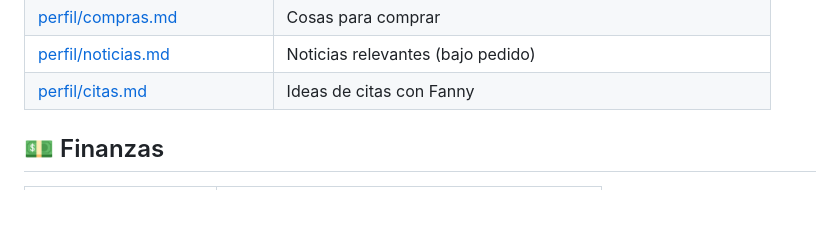
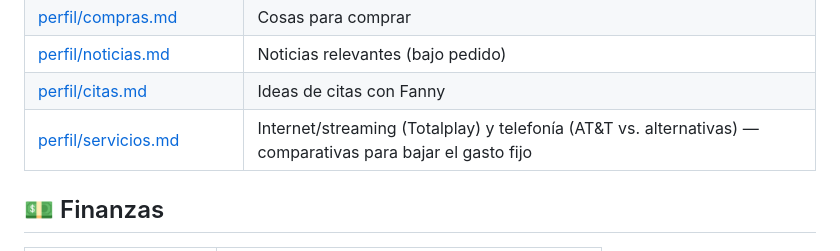
Before and after one commit to skywalkerdiego/Cerebro, a Markdown page: README.md, the part around the change. GitHub-like rendering; blank space fills up the shorter version.

```diff
--- a/README.md
+++ b/README.md
@@ -43,6 +43,7 @@ y un ahorro conjunto en marcha.
 | [perfil/compras.md](perfil/compras.md) | Cosas para comprar |
 | [perfil/noticias.md](perfil/noticias.md) | Noticias relevantes (bajo pedido) |
 | [perfil/citas.md](perfil/citas.md) | Ideas de citas con Fanny |
+| [perfil/servicios.md](perfil/servicios.md) | Internet/streaming (Totalplay) y telefonía (AT&T vs. alternativas) — comparativas para bajar el gasto fijo |
 
 ## 💵 Finanzas
 
```
Also changed, not shown: perfil/servicios.md (added, +91 -0 lines).
